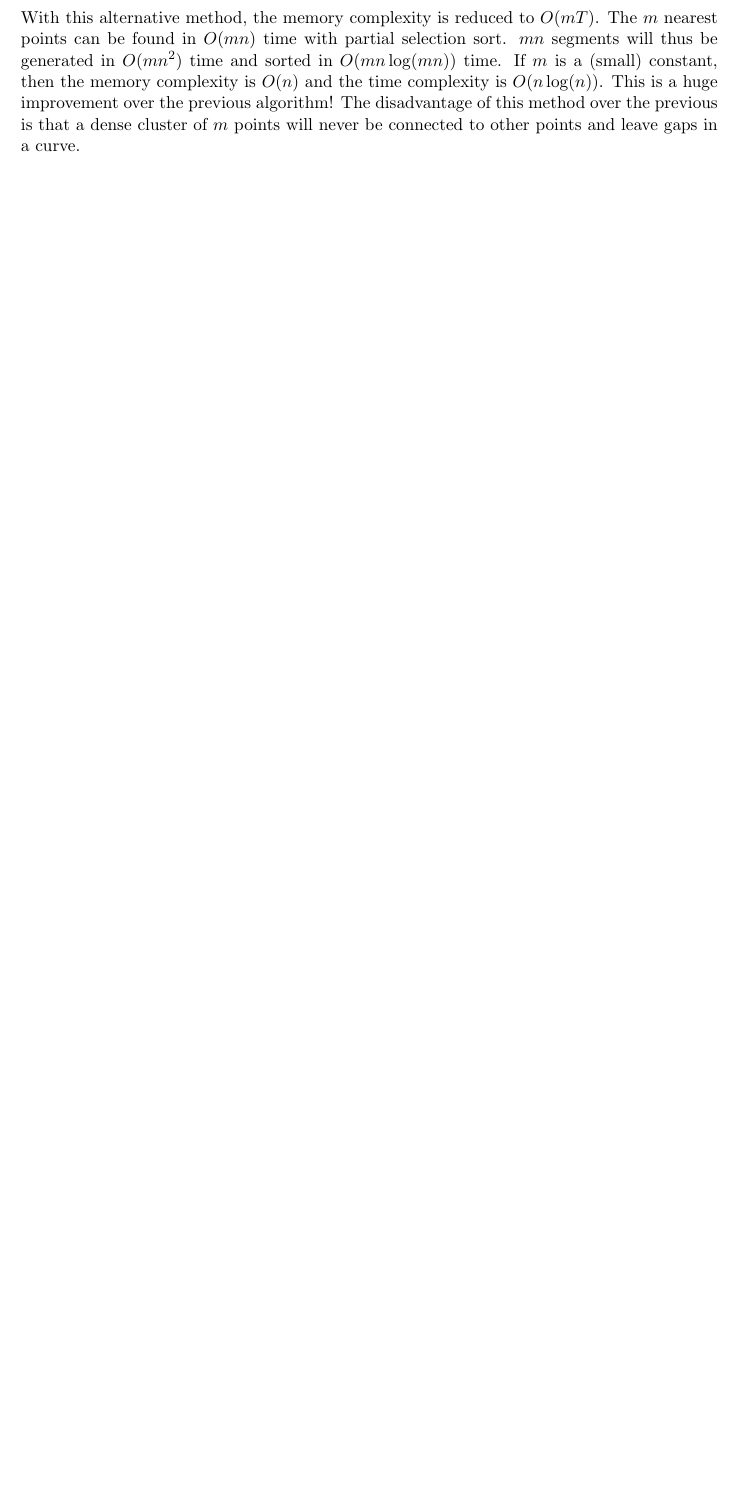
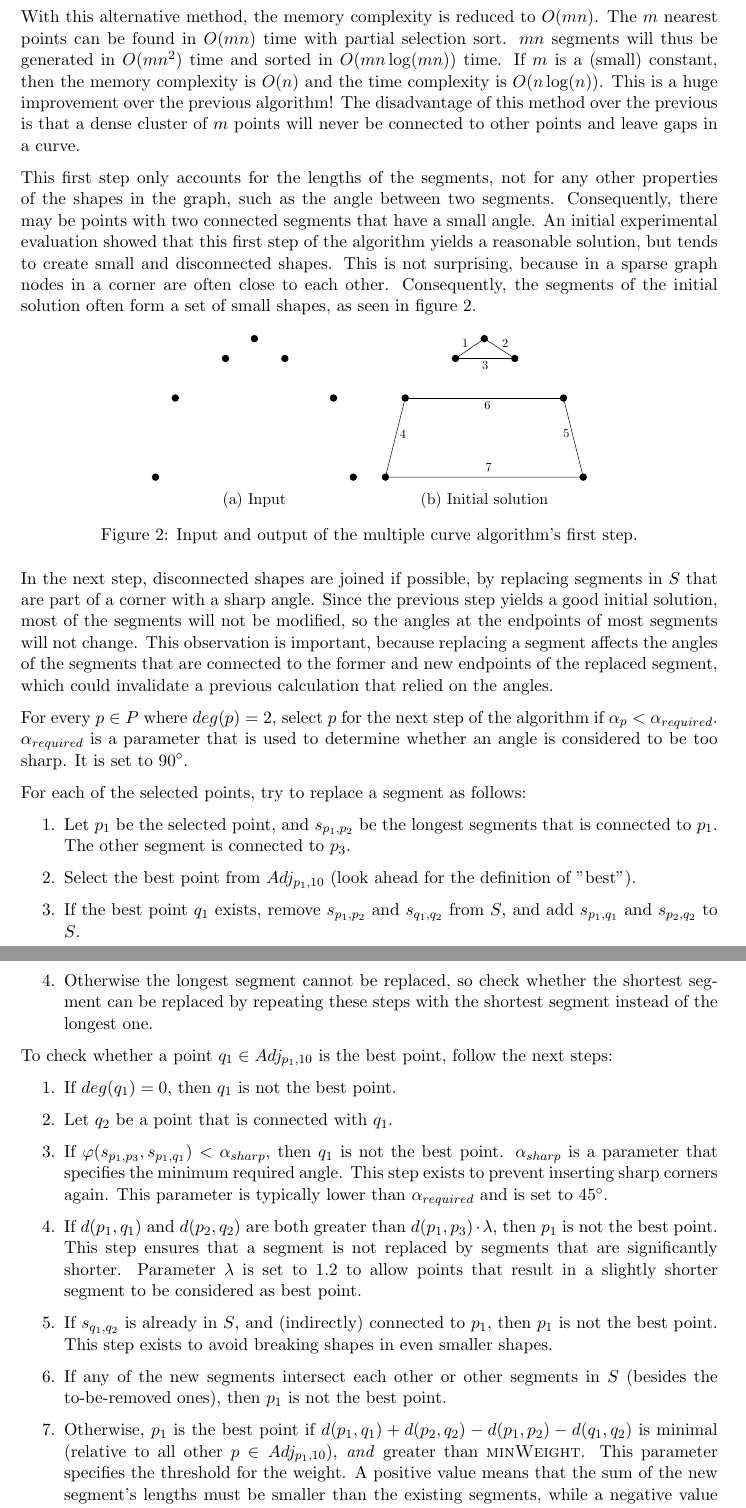
Before and after one commit to MartijnMuijsers/Algorithms, a LaTeX paper (report/report.tex): part of page 4 of 6 before the commit and two parts of pages 4 and 5 of 7 after it, the two joined at a grey line, cut so that both start at the same text, the shorter picture padded with empty space. Compiled offline with pdfLaTeX.

Commit message:
Multiple: Finish algorithm description
TODO: Proofread.

```diff
--- a/report/report.tex
+++ b/report/report.tex
@@ -7,6 +7,8 @@
 \usepackage{algorithm}
 \usepackage{algorithmic}
 \usepackage{parskip}
+\usepackage{subcaption}
+\usepackage{gensymb}
 
 \newcommand{\maxsize}[1]{\begin{quotation} {\sl \noindent Maximum size: #1.} \end{quotation}}
 
@@ -130,8 +135,54 @@ The elements for set $T$ can be generated in two ways. A straight-forward approa
 
 A quadratic complexity for memory is highly undesirable, because most computer systems have a limited amount of memory. To reduce the memory requirements, the first step can also be calculated using the following alternative method. For each point $p \in P$, find the $m$ nearest points and store the segments that are constructed from these points in a list. Then as before sort the list and iterate through its elements.
 
-With this alternative method, the memory complexity is reduced to $O(mT)$. The $m$ nearest points can be found in $O(mn)$ time with partial selection sort.
+With this alternative method, the memory complexity is reduced to $O(mn)$. The $m$ nearest points can be found in $O(mn)$ time with partial selection sort.
 %TODO Add reference for partial selection sort.
  $mn$ segments will thus be generated in $O(mn^2)$ time and sorted in $O(mn\log(mn))$ time. If $m$ is a (small) constant, then the memory complexity is $O(n)$ and the time complexity is $O(n\log(n))$. This is a huge improvement over the previous algorithm! The disadvantage of this method over the previous is that a dense cluster of $m$ points will never be connected to other points and leave gaps in a curve.
 
 %TODO Rob: Step 2
+This first step only accounts for the lengths of the segments, not for any other properties of the shapes in the graph, such as the angle between two segments. Consequently, there may be points with two connected segments that have a small angle. An initial experimental evaluation showed that this first step of the algorithm yields a reasonable solution, but tends to create small and disconnected shapes. This is not surprising, because in a sparse graph nodes in a corner are often close to each other. Consequently, the segments of the initial solution often form a set of small shapes, as seen in figure \ref{fig:multiple_initial_solution}.
+
+\begin{figure}[hbtp]
+\centering
+\begin{subfigure}{.33\linewidth}
+  \centering
+  \includegraphics[width=0.9\linewidth]{multiplecurves/algo_step0_dots.pdf}
+  \caption{Input}
+\end{subfigure}%
+\begin{subfigure}{.33\linewidth}
+  \centering
+  \includegraphics[width=0.9\linewidth]{multiplecurves/algo_step1_add_lines_with_numbers.pdf}
+  \caption{Initial solution}
+\end{subfigure}%
+  \caption{Input and output of the multiple curve algorithm's first step.}
+\label{fig:multiple_initial_solution}
+\end{figure}
+
+In the next step, disconnected shapes are joined if possible, by replacing segments in $S$ that are part of a corner with a sharp angle. Since the previous step yields a good initial solution, most of the segments will not be modified, so the angles at the endpoints of most segments will not change. This observation is important, because replacing a segment affects the angles of the segments that are connected to the former and new endpoints of the replaced segment, which could invalidate a previous calculation that relied on the angles.
+
+For every $p \in P$ where $deg(p) = 2$, select $p$ for the next step of the algorithm if $\alpha_p < \alpha_{required}$. $\alpha_{required}$ is a parameter that is used to determine whether an angle is considered to be too sharp. It is set to $90\degree$.
+
+For each of the selected points, try to replace a segment as follows:
+
+\begin{enumerate}
+\item Let $p_1$ be the selected point, and $s_{p_1,p_2}$ be the longest segments that is connected to $p_1$. The other segment is connected to $p_3$.
+% The next line is commented out because checking this early is just an optimization detail, not necessarily part of the algorithm.
+%\item Identify all points that are (indirectly) connected to $p_1$.
+\item Select the best point from $Adj_{p_1,10}$ (look ahead for the definition of "best").
+\item If the best point $q_1$ exists, remove $s_{p_1,p_2}$ and $s_{q_1,q_2}$ from $S$, and add $s_{p_1,q_1}$ and $s_{p_2,q_2}$ to $S$.
+\item Otherwise the longest segment cannot be replaced, so check whether the shortest segment can be replaced by repeating these steps with the shortest segment instead of the longest one.
+\end{enumerate}
+
+To check whether a point $q_1 \in Adj_{p_1,10}$ is the best point, follow the next steps:
+\begin{enumerate}
+\item If $deg(q_1) = 0$, then $q_1$ is not the best point.
+\item Let $q_2$ be a point that is connected with $q_1$.
+\item If $\varphi(s_{p_1,p_3}, s_{p_1,q_1}) < \alpha_{sharp}$, then $q_1$ is not the best point. $\alpha_{sharp}$ is a parameter that specifies the minimum required angle. This step exists to prevent inserting sharp corners again. This parameter is typically lower than $\alpha_{required}$ and is set to $45\degree$.
+\item If $d(p_1, q_1)$ and $d(p_2,q_2)$ are both greater than $d(p_1,p_3) \cdot \lambda$, then $p_1$ is not the best point.
+This step ensures that a segment is not replaced by segments that are significantly shorter. % (i.e. shorter than the original segment multiplied by $\lambda$).
+Parameter $\lambda$ is set to $1.2$ to allow points that result in a slightly shorter segment to be considered as best point.
+\item If $s_{q_1,q_2}$ is already in $S$, and (indirectly) connected to $p_1$, then $p_1$ is not the best point. This step exists to avoid breaking shapes in even smaller shapes.
+\item If any of the new segments intersect each other or other segments in $S$ (besides the to-be-removed ones), then $p_1$ is not the best point.
+\item Otherwise, $p_1$ is the best point if $d(p_1,q_1) + d(p_2,q_2) - d(p_1,p_2) - d(q_1,q_2)$ is minimal (relative to all other $p \in Adj_{p_1,10}$), \textit{and} greater than $\textsc{minWeight}$. This parameter specifies the threshold for the weight. A positive value means that the sum of the new segment's lengths must be smaller than the existing segments, while a negative value means that the sum is allowed to be bigger. $\textsc{minWeight}$ is set to $-0.2$.
+This par
+\end{enumerate}
```
Also changed, not shown: report/multiplecurves/algo_final.pdf (added), report/multiplecurves/algo_replace_segment.pdf (added), report/multiplecurves/algo_step0_dots.pdf, report/multiplecurves/algo_step0_dots.png (deleted), report/multiplecurves/algo_step1_add_lines_with_numbers.pdf (added), report/report.tex (28 more changed lines).
